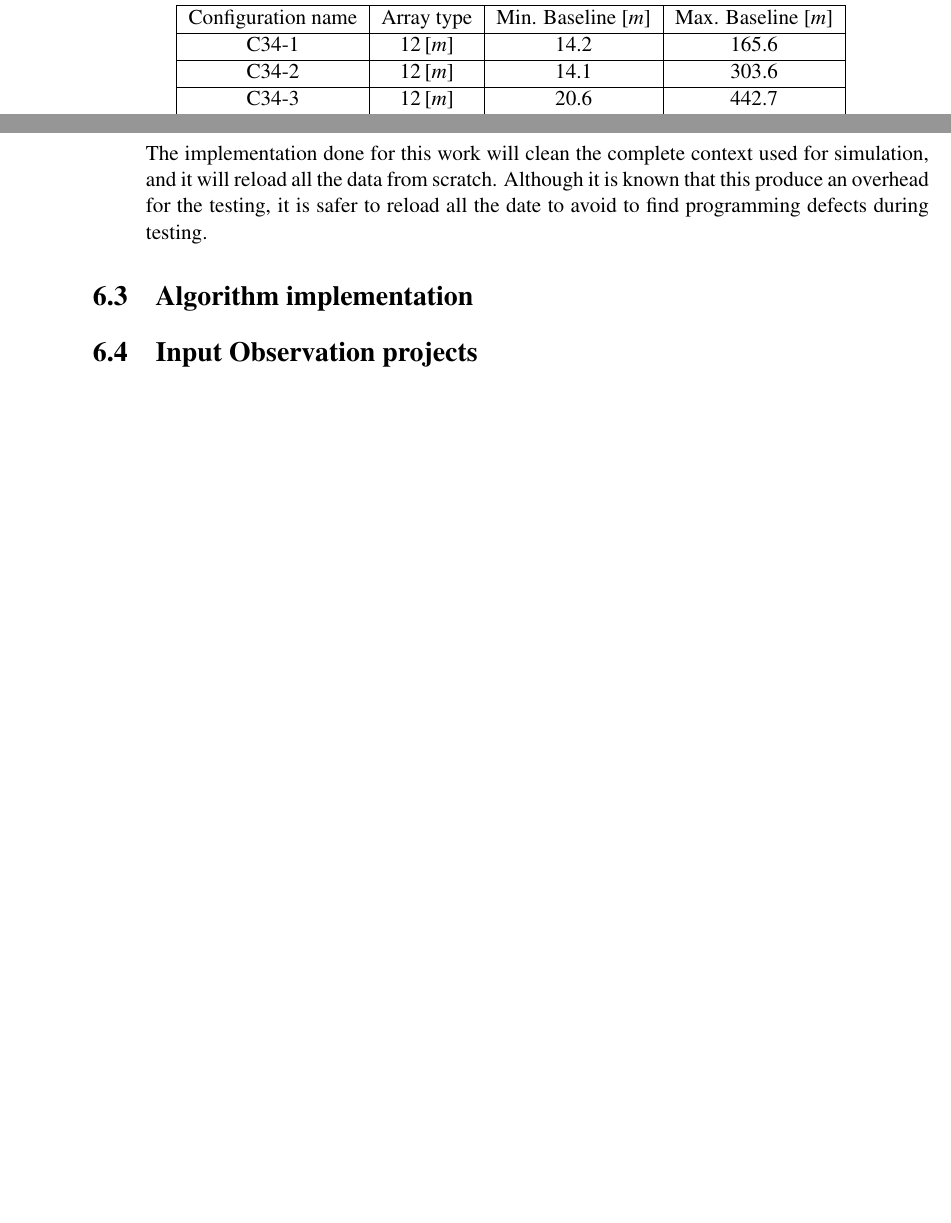
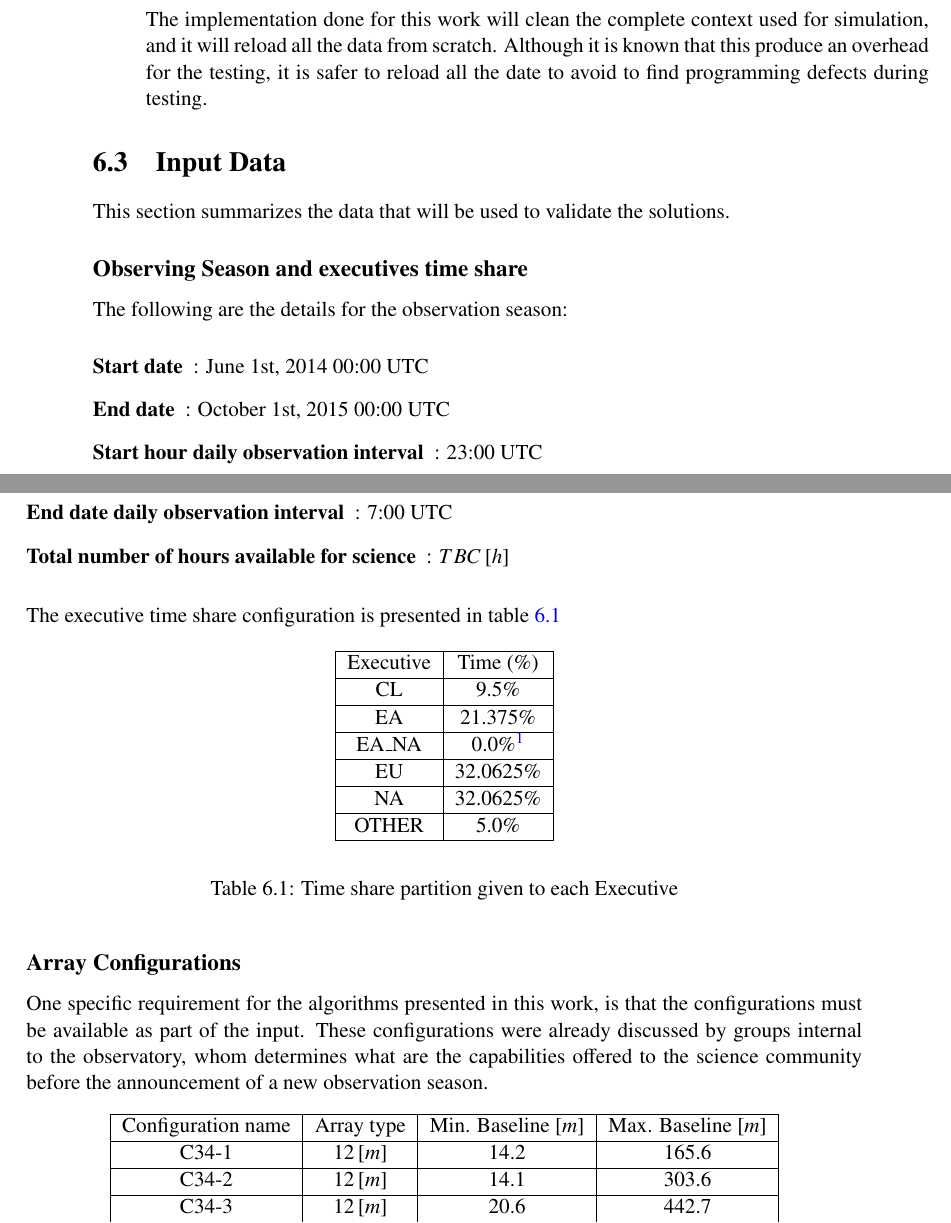
Before and after one commit to javarias/master-thesis, a LaTeX thesis (thesis/thesis.tex, which reads thesis/include/05-solution-validation.tex): two parts of page 53 of 62 before the commit and two parts of pages 53 and 54 of 62 after it, joined at a grey line, cut so that both start at the same text, the shorter picture padded with empty space. Compiled offline with pdfLaTeX.

Commit message:
Added more about solution validation

```diff
--- a/thesis/include/05-solution-validation.tex
+++ b/thesis/include/05-solution-validation.tex
@@ -91,11 +107,45 @@ The implementation done for this work will clean the complete context used for s
 
 \end{description}
 
-\section {Algorithm implementation}
+\section {Input Data}
+This section summarizes the data that will be used to validate the solutions.
 
-\section {Input Observation projects}
+\subsection{Observing Season and executives time share}
 
-\begin{table}
+The following are the details for the observation season:
+
+\begin{description}
+\item[Start date]: June 1st, 2014 00:00 UTC
+\item[End date]: October 1st, 2015 00:00 UTC
+\item[Start hour daily observation interval]: 23:00 UTC
+\item[End date daily observation interval]: 7:00 UTC
+\item[Total number of hours available for science]: $TBC\,[h]$
+\end{description}
+
+The executive time share configuration is presented in table~\ref{table:input-executive}
+
+\begin{table}[h!]
+\begin{center}
+\begin{tabular}{|c|c|}
+\hline
+Executive & Time (\%)\\ \hline
+CL & $9.5\%$ \\ \hline
+EA & $21.375\%$ \\ \hline
+EA\_NA & $0.0\%$\tablefootnote{For accounting purposes, the used time is split in equal parts between EA \& NA} \\ \hline
+EU & $32.0625\%$ \\ \hline
+NA & $32.0625\%$ \\ \hline
+OTHER & $5.0\%$ \\ \hline
+\end{tabular}
+\end{center}
+\caption{Time share partition given to each Executive}
+\label{table:input-executive}
+\end{table}
+
+\subsection{Array Configurations}
+
+One specific requirement for the algorithms presented in this work, is that the configurations must be available as part of the input. These configurations were already discussed by groups internal to the observatory, whom determines what are the capabilities offered to the science community before the announcement of a new observation season.
+
+\begin{table}[h!]
 \begin{center}
 \begin{tabular}{|c|c|c|c|}
 \hline
--- a/thesis/thesis.tex
+++ b/thesis/thesis.tex
@@ -12,6 +12,7 @@
 \usepackage{algorithmic}
 \usepackage{caption}
 \usepackage{subcaption}
+\usepackage{tablefootnote}
 %\usepackage[dvips]{epsfig}
 %\usepackage{epsfig}
 %\usepackage{psfig}
```
Also changed, not shown: thesis/include/04-proposed-solution.tex (+1 -1 lines), thesis/include/06-results.tex (+41 -0 lines), thesis/images/Obsproject.svg, thesis/include/05-solution-validation.tex (93 more changed lines).
